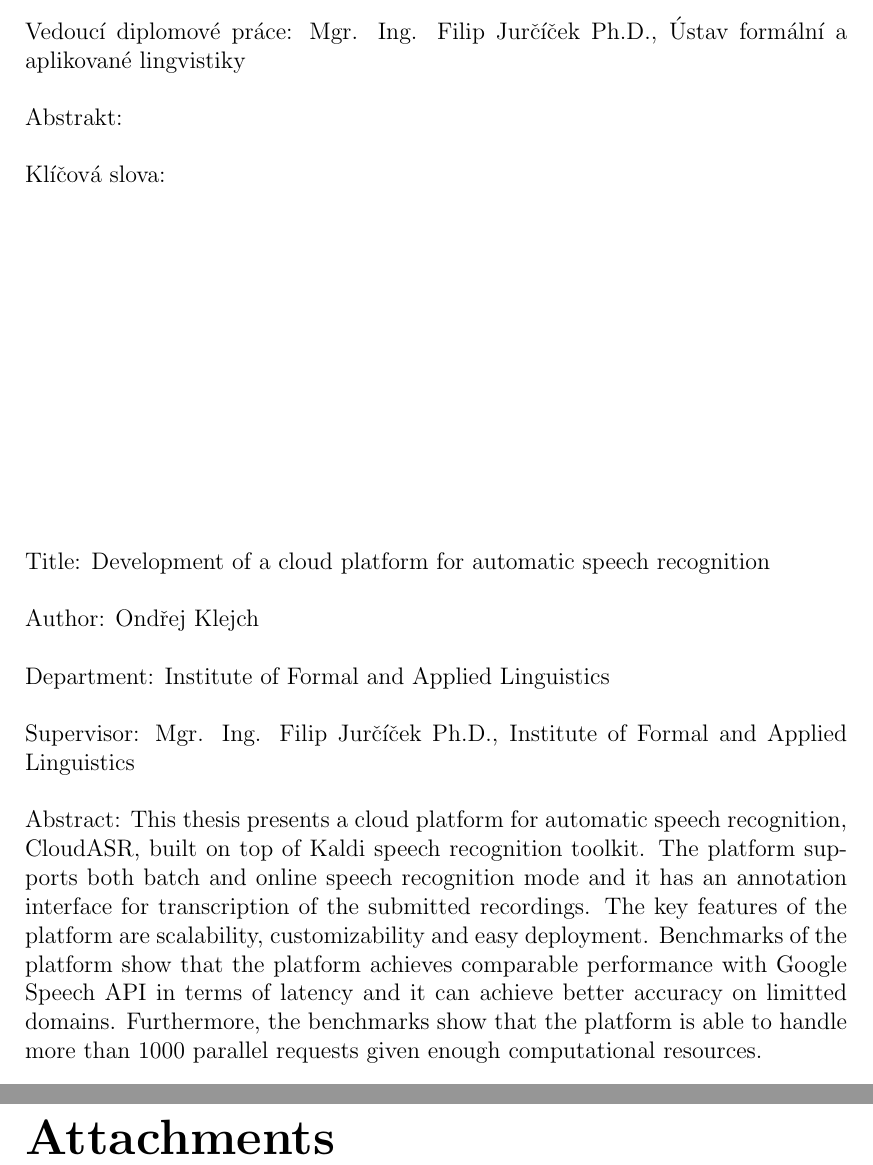
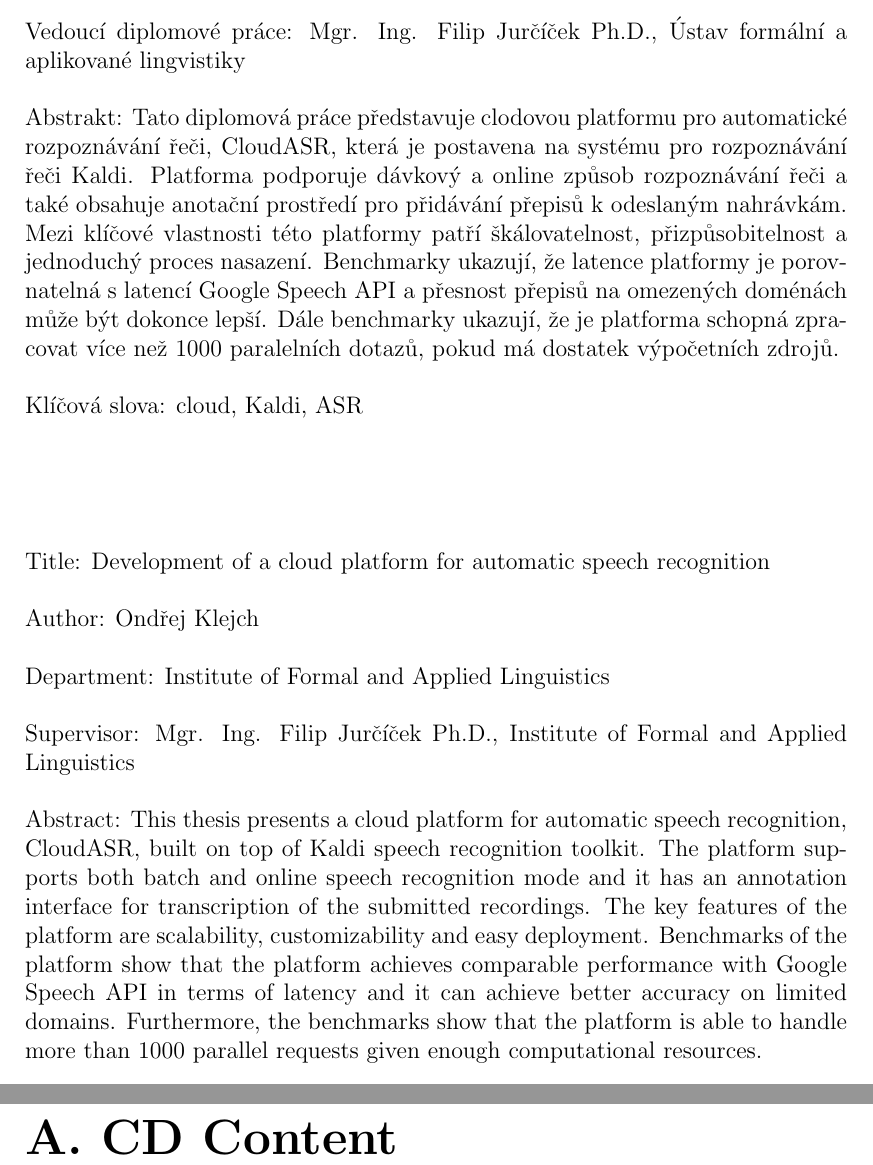
Before and after one commit to choko/master_thesis, a LaTeX thesis (thesis.tex): two parts of pages 4 and 34 of 34, joined at a grey line, cut so that both start at the same text. Compiled offline with pdfLaTeX.

Commit message:
Czech abstract added.

```diff
--- a/thesis.tex
+++ b/thesis.tex
@@ -38,6 +38,7 @@
 \usepackage{verbatim}
 \usepackage{color}
 \usepackage{graphicx}
+\usepackage{amsmath}
 \usepackage{todonotes}
 \newcommand{\BLIND}[0]{{\color{red}\blindtext}}
 \newcommand{\TODO}[1]{\smallskip\todo[inline,color=red!30,size=\footnotesize]{\sf \textbf{TODO:} #1}}
@@ -207,9 +211,21 @@ Mgr. Ing. Filip Jurčíček Ph.D., Ústav formální a aplikované lingvistiky
 % dle Organizační struktury MFF UK, případně plný název pracoviště mimo MFF UK
 
 Abstrakt:
+Tato diplomová práce představuje clodovou platformu pro automatické rozpoznávání řeči, CloudASR,
+  která je postavena na systému pro rozpoznávání řeči Kaldi.
+Platforma podporuje dávkový a online způsob rozpoznávání řeči
+  a také obsahuje anotační prostředí pro přidávání přepisů k odeslaným nahrávkám.
+Mezi klíčové vlastnosti této platformy patří škálovatelnost, přizpůsobitelnost a jednoduchý proces nasazení.
+Benchmarky ukazují,
+  že latence platformy je porovnatelná s latencí Google Speech API
+  a přesnost přepisů na omezených doménách může být dokonce lepší.
+Dále benchmarky ukazují,
+  že je platforma schopná zpracovat více než 1000 paralelních dotazů,
+  pokud má dostatek výpočetních zdrojů.
 % abstrakt v rozsahu 80-200 slov; nejedná se však o opis zadání diplomové práce
 
 Klíčová slova:
+cloud, Kaldi, ASR
 % 3 až 5 klíčových slov
 
 \vss}\nobreak\vbox to 0.49\vsize{
@@ -239,7 +255,7 @@ The platform supports both batch and online speech recognition mode
 The key features of the platform are scalability, customizability and easy deployment.
 Benchmarks of the platform show
   that the platform achieves comparable performance with Google Speech API in terms of latency
-  and it can achieve better accuracy on limitted domains.
+  and it can achieve better accuracy on limited domains.
 Furthermore, the benchmarks show that the platform is able to handle more than 1000 parallel requests given enough computational resources.
 
 
@@ -287,7 +303,15 @@ cloud, Kaldi, ASR
 %%% Přílohy k diplomové práci, existují-li (různé dodatky jako výpisy programů,
 %%% diagramy apod.). Každá příloha musí být alespoň jednou odkazována z vlastního
 %%% textu práce. Přílohy se číslují.
-\chapwithtoc{Attachments}
+
+\appendix
+\chapter{CD Content}
+
+%\chapter{Documentation}
+%\section{Installation}
+%\section{Deployment}
+%\section{Testing}
+
 
 \openright
 \end{document}
```
Also changed, not shown: thesis.pdf, thesis.tex (3 more changed lines).
